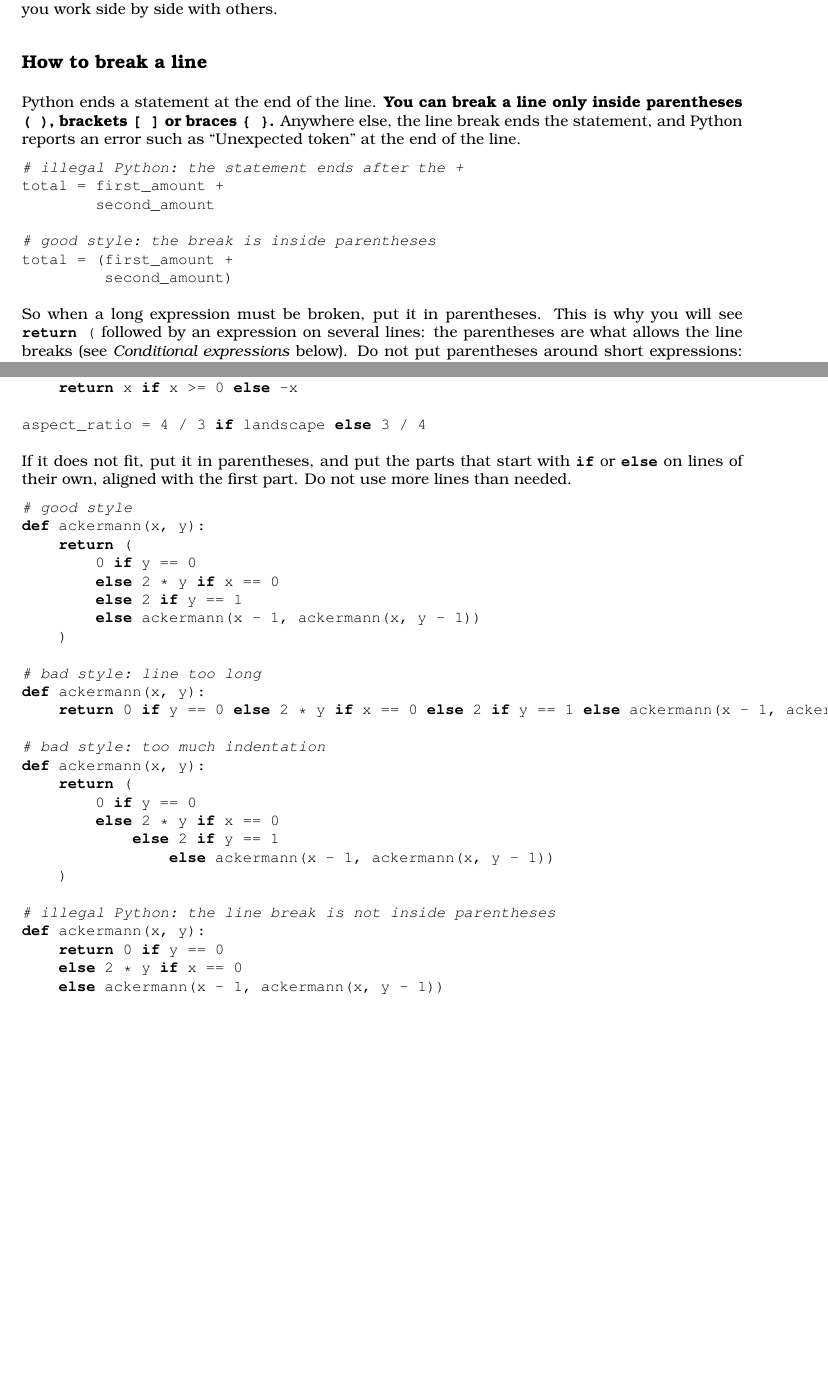
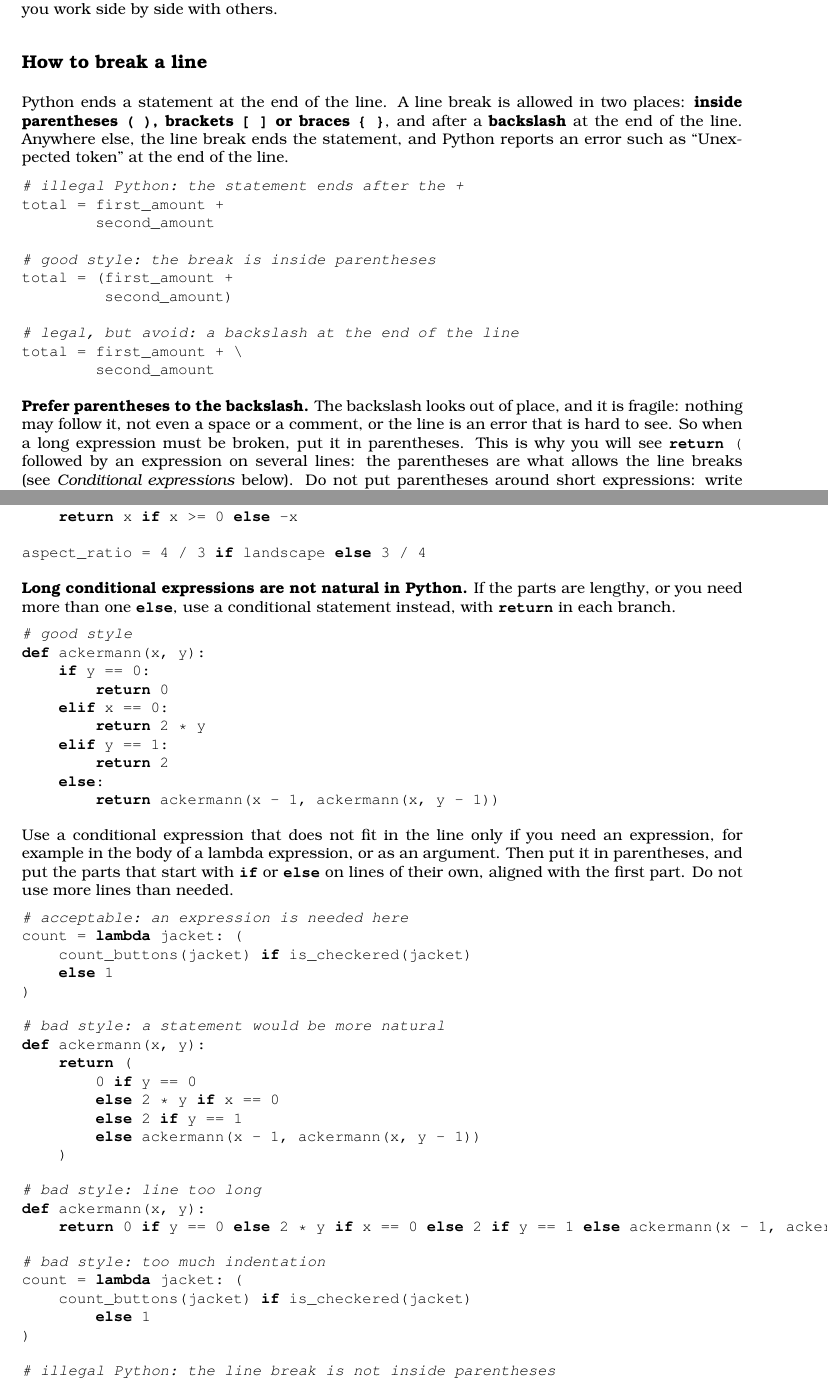
Before and after one commit to source-academy/py-slang, a LaTeX document (docs/specs/python_styleguide.tex): two parts of pages 2 and 4 of 6 before the commit and two parts of pages 2 and 4 of 7 after it, joined at a grey line, cut so that both start at the same text, the shorter picture padded with empty space. Compiled offline with pdfLaTeX.

Commit message:
Style guide: the backslash as a way to break a line (avoid it); prefer a conditional statement to a long conditional expression
Co-Authored-By: Claude Sonnet 5.5 <noreply@anthropic.com>

```diff
--- a/docs/specs/python_styleguide.tex
+++ b/docs/specs/python_styleguide.tex
@@ -94,9 +94,9 @@ when you work side by side with others.
 
 \subsection*{How to break a line}
 
-Python ends a statement at the end of the line.
-\textbf{You can break a line only inside parentheses \lstinline{( )}, brackets \lstinline{[ ]}
-or braces \texttt{\{ \}}.}
+Python ends a statement at the end of the line. A line break is allowed in two places:
+\textbf{inside parentheses \lstinline{( )}, brackets \lstinline{[ ]} or braces
+\texttt{\{ \}}}, and after a \textbf{backslash} at the end of the line.
 Anywhere else, the line break ends the statement, and Python reports an error such as
 ``Unexpected token'' at the end of the line.
 
@@ -112,10 +112,18 @@ total = (first_amount +
          second_amount)
 \end{lstlisting}
 
-So when a long expression must be broken, put it in parentheses. This is why you will see
-\lstinline{return (} followed by an expression on several lines: the parentheses are what allows
-the line breaks (see \emph{Conditional expressions} below). Do not put parentheses around short
-expressions: write \lstinline{return x + 1}, not \lstinline{return (x + 1)}.
+\begin{lstlisting}
+# legal, but avoid: a backslash at the end of the line
+total = first_amount + \
+        second_amount
+\end{lstlisting}
+
+\textbf{Prefer parentheses to the backslash.} The backslash looks out of place, and it is
+fragile: nothing may follow it, not even a space or a comment, or the line is an error that is
+hard to see. So when a long expression must be broken, put it in parentheses. This is why you will
+see \lstinline{return (} followed by an expression on several lines: the parentheses are what
+allows the line breaks (see \emph{Conditional expressions} below). Do not put parentheses around
+short expressions: write \lstinline{return x + 1}, not \lstinline{return (x + 1)}.
 
 Break lines after commas in arguments and parameters, and before \lstinline{if} and
 \lstinline{else} in conditional expressions. When you break a long expression before or after a
@@ -231,12 +240,38 @@ def absolute(x):
 aspect_ratio = 4 / 3 if landscape else 3 / 4
 \end{lstlisting}
 
-If it does not fit, put it in parentheses, and put the parts that start with \lstinline{if} or
-\lstinline{else} on lines of their own, aligned with the first part. Do not use more lines than
-needed.
+\textbf{Long conditional expressions are not natural in Python.} If the parts are lengthy, or you
+need more than one \lstinline{else}, use a conditional statement instead, with
+\lstinline{return} in each branch.
 
 \begin{lstlisting}
 # good style
+def ackermann(x, y):
+    if y == 0:
+        return 0
+    elif x == 0:
+        return 2 * y
+    elif y == 1:
+        return 2
+    else:
+        return ackermann(x - 1, ackermann(x, y - 1))
+\end{lstlisting}
+
+Use a conditional expression that does not fit in the line only if you need an expression, for
+example in the body of a lambda expression, or as an argument. Then put it in parentheses, and put
+the parts that start with \lstinline{if} or \lstinline{else} on lines of their own, aligned with the
+first part. Do not use more lines than needed.
+
+\begin{lstlisting}
+# acceptable: an expression is needed here
+count = lambda jacket: (
+    count_buttons(jacket) if is_checkered(jacket)
+    else 1
+)
+\end{lstlisting}
+
+\begin{lstlisting}
+# bad style: a statement would be more natural
 def ackermann(x, y):
     return (
         0 if y == 0
@@ -254,21 +289,16 @@ def ackermann(x, y):
 
 \begin{lstlisting}
 # bad style: too much indentation
-def ackermann(x, y):
-    return (
-        0 if y == 0
-        else 2 * y if x == 0
-            else 2 if y == 1
-                else ackermann(x - 1, ackermann(x, y - 1))
-    )
+count = lambda jacket: (
+    count_buttons(jacket) if is_checkered(jacket)
+        else 1
+)
 \end{lstlisting}
 
 \begin{lstlisting}
 # illegal Python: the line break is not inside parentheses
-def ackermann(x, y):
-    return 0 if y == 0
-    else 2 * y if x == 0
-    else ackermann(x - 1, ackermann(x, y - 1))
+count = lambda jacket: count_buttons(jacket) if is_checkered(jacket)
+    else 1
 \end{lstlisting}
 
 \section*{Arguments and parameters}
```
Also changed, not shown: docs/specs/python_styleguide.tex (5 more changed lines).
